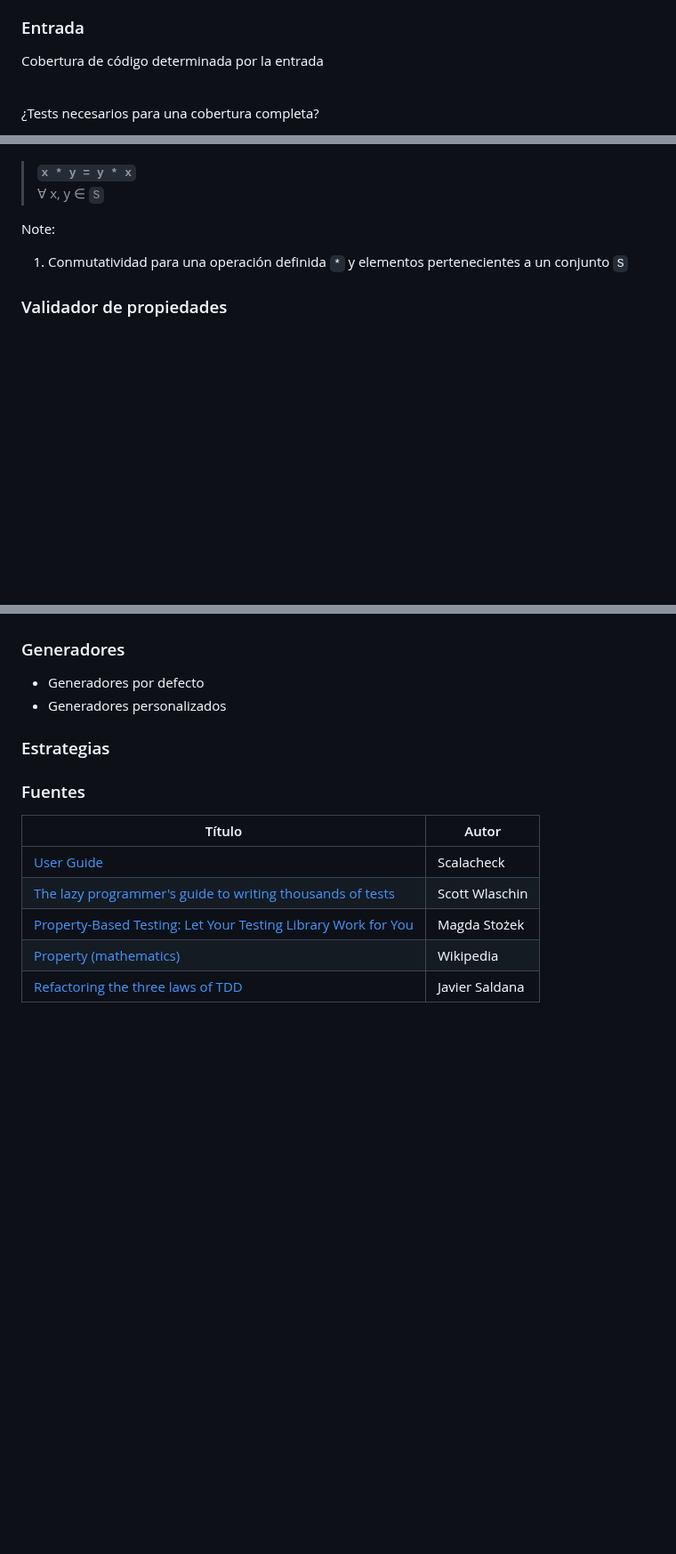
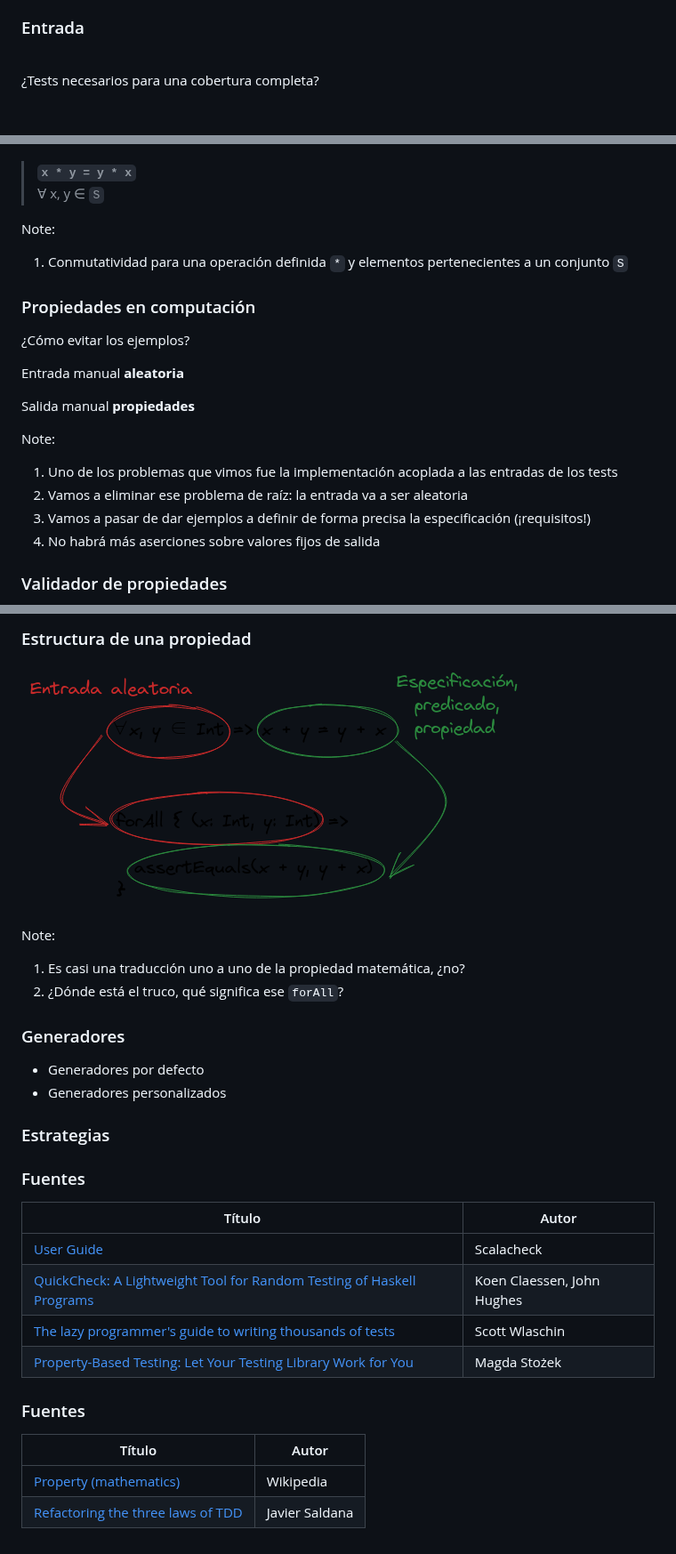
Before and after one commit to bilki/pbt-talk, a Markdown page: pbt.md, 3 parts joined by grey strips. Shown at 89% size. GitHub-like rendering; pictures changed too: imgs/property-structure.png (added); blank space fills up the shorter version.

```diff
--- a/pbt.md
+++ b/pbt.md
@@ -108,8 +108,6 @@ Note:
 
 ### Entrada
 
-Cobertura de código determinada por la entrada
-
 <i class="fa-solid fa-clipboard-question"></i> \
 ¿Tests necesarios para una cobertura completa?
 <!-- .element: class="fragment" data-fragment-index="1" -->
@@ -247,6 +259,24 @@ Note:
 
 
 
+### Propiedades en computación
+
+¿Cómo evitar los ejemplos?
+
+Entrada manual <i class="fa-solid fa-chevron-right"></i> **aleatoria**
+<!-- .element: class="fragment" data-fragment-index="1" -->
+
+Salida manual <i class="fa-solid fa-chevron-right"></i> **propiedades**
+<!-- .element: class="fragment" data-fragment-index="2" -->
+
+Note:
+1. Uno de los problemas que vimos fue la implementación acoplada a las entradas de los tests
+2. Vamos a eliminar ese problema de raíz: la entrada va a ser aleatoria
+3. Vamos a pasar de dar ejemplos a definir de forma precisa la especificación (¡requisitos!)
+4. No habrá más aserciones sobre valores fijos de salida
+
+
+
 ### Validador de propiedades
 
 ![Property validator](imgs/property-validator.png)
@@ -253,3 +302,10 @@ Note:
+### Estructura de una propiedad
+
+![Property structure](imgs/property-structure.png)
+
+Note:
+1. Es casi una traducción uno a uno de la propiedad matemática, ¿no?
+2. ¿Dónde está el truco, qué significa ese `forAll`?
 
 
 
@@ -268,7 +324,15 @@ Note:
 | Título    |   Autor                                 |
 |-----------|-----------------------------------------|
 | [User Guide](https://github.com/typelevel/scalacheck/blob/main/doc/UserGuide.md) | Scalacheck |
+| [QuickCheck: A Lightweight Tool for Random Testing of Haskell Programs](https://dl.acm.org/doi/pdf/10.1145/351240.351266) | Koen Claessen, John Hughes |
 | [The lazy programmer's guide to writing thousands of tests](https://www.youtube.com/watch?v=IYzDFHx6QPY) | Scott Wlaschin |
 | [Property-Based Testing: Let Your Testing Library Work for You](https://www.youtube.com/watch?v=pO4_3kg1wMw) | Magda Stożek |
+
+
+
+### Fuentes
+
+| Título    |   Autor                                 |
+|-----------|-----------------------------------------|
 | [Property (mathematics)](https://en.wikipedia.org/wiki/Property_(mathematics)) | Wikipedia |
 | [Refactoring the three laws of TDD](http://www.javiersaldana.com/articles/tech/refactoring-the-three-laws-of-tdd) | Javier Saldana |
```
Also changed, not shown: other parts of pbt.md (+35 -2 lines), imgs/quickcheck.png (added).
